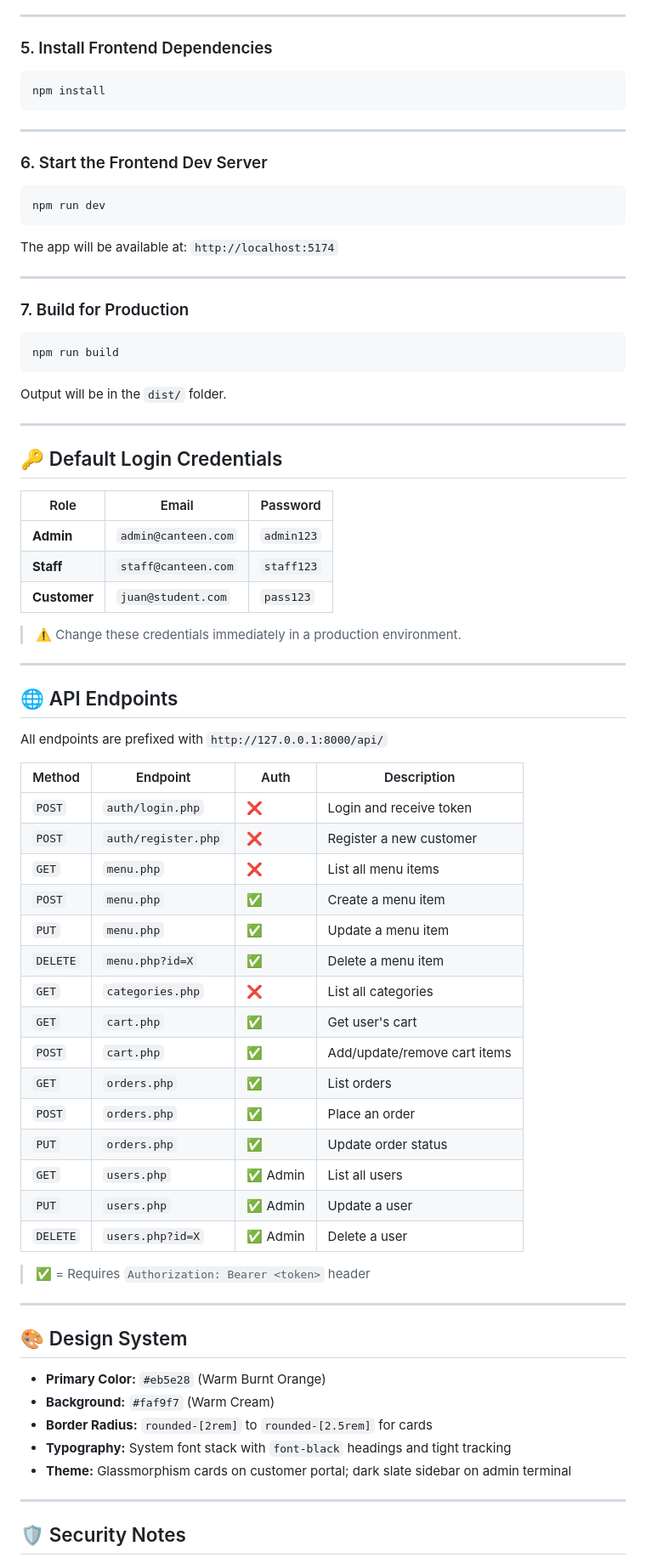
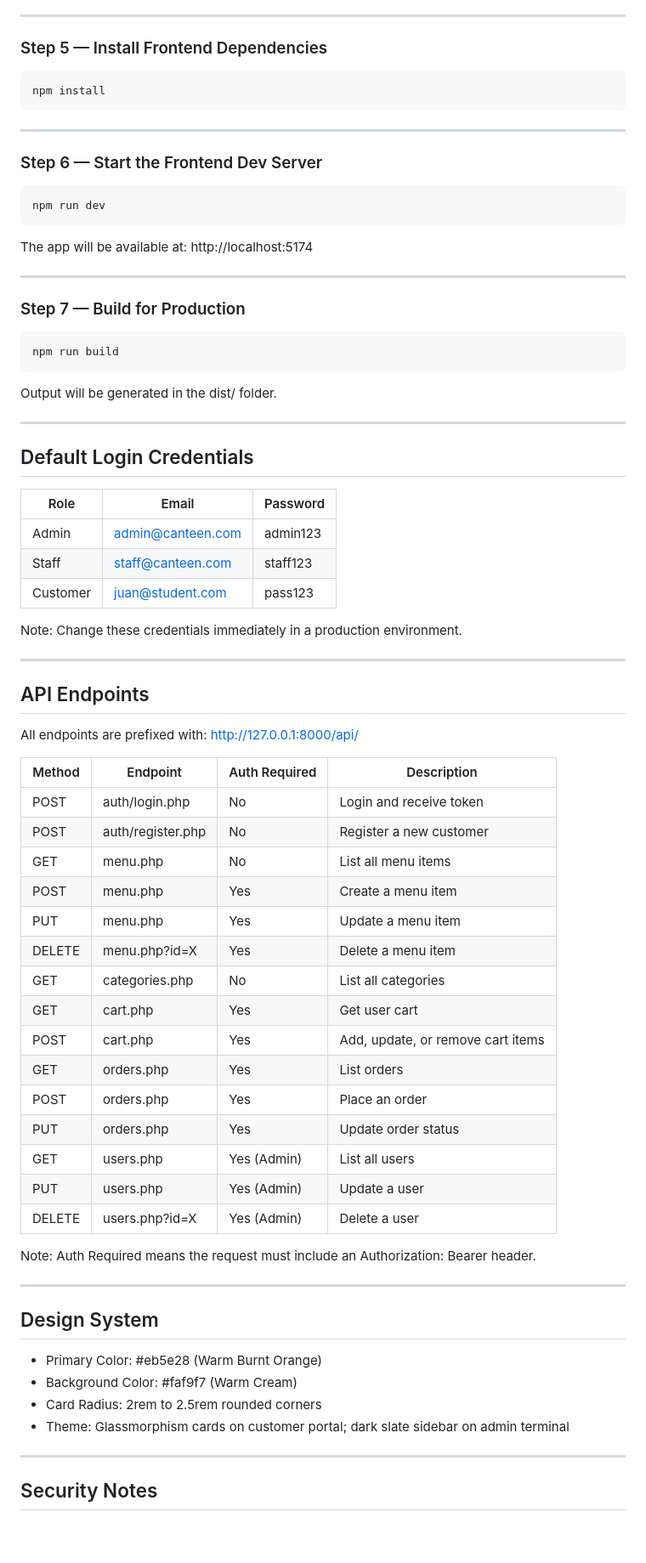
Before and after one commit to joemar30/CANTEEN-ORDERING-SYSTEM-VER02, a Markdown page: README.md, the part around one of its changes. Shown at 85% size. Rendered like a GitHub page; blank space fills up the shorter version.

Commit message:
enhance readme

````diff
--- a/README.md
+++ b/README.md
@@ -162,7 +166,7 @@ The API will be available at: `http://127.0.0.1:8000/api`
 
 ---
 
-### 5. Install Frontend Dependencies
+### Step 5 — Install Frontend Dependencies
 
 ```bash
 npm install
@@ -170,73 +174,72 @@ npm install
 
 ---
 
-### 6. Start the Frontend Dev Server
+### Step 6 — Start the Frontend Dev Server
 
 ```bash
 npm run dev
 ```
 
-The app will be available at: `http://localhost:5174`
+The app will be available at: http://localhost:5174
 
 ---
 
-### 7. Build for Production
+### Step 7 — Build for Production
 
 ```bash
 npm run build
 ```
 
-Output will be in the `dist/` folder.
+Output will be generated in the dist/ folder.
 
 ---
 
-## 🔑 Default Login Credentials
+## Default Login Credentials
 
-| Role         | Email               | Password   |
-| ------------ | ------------------- | ---------- |
-| **Admin**    | `admin@canteen.com` | `admin123` |
-| **Staff**    | `staff@canteen.com` | `staff123` |
-| **Customer** | `juan@student.com`  | `pass123`  |
+| Role     | Email             | Password |
+| -------- | ----------------- | -------- |
+| Admin    | admin@canteen.com | admin123 |
+| Staff    | staff@canteen.com | staff123 |
+| Customer | juan@student.com  | pass123  |
 
-> ⚠️ Change these credentials immediately in a production environment.
+Note: Change these credentials immediately in a production environment.
 
 ---
 
-## 🌐 API Endpoints
+## API Endpoints
 
-All endpoints are prefixed with `http://127.0.0.1:8000/api/`
+All endpoints are prefixed with: http://127.0.0.1:8000/api/
 
-| Method   | Endpoint            | Auth     | Description                  |
-| -------- | ------------------- | -------- | ---------------------------- |
-| `POST`   | `auth/login.php`    | ❌       | Login and receive token      |
-| `POST`   | `auth/register.php` | ❌       | Register a new customer      |
-| `GET`    | `menu.php`          | ❌       | List all menu items          |
-| `POST`   | `menu.php`          | ✅       | Create a menu item           |
-| `PUT`    | `menu.php`          | ✅       | Update a menu item           |
-| `DELETE` | `menu.php?id=X`     | ✅       | Delete a menu item           |
-| `GET`    | `categories.php`    | ❌       | List all categories          |
-| `GET`    | `cart.php`          | ✅       | Get user's cart              |
-| `POST`   | `cart.php`          | ✅       | Add/update/remove cart items |
-| `GET`    | `orders.php`        | ✅       | List orders                  |
-| `POST`   | `orders.php`        | ✅       | Place an order               |
-| `PUT`    | `orders.php`        | ✅       | Update order status          |
-| `GET`    | `users.php`         | ✅ Admin | List all users               |
-| `PUT`    | `users.php`         | ✅ Admin | Update a user                |
-| `DELETE` | `users.php?id=X`    | ✅ Admin | Delete a user                |
+| Method | Endpoint          | Auth Required | Description                       |
+| ------ | ----------------- | ------------- | --------------------------------- |
+| POST   | auth/login.php    | No            | Login and receive token           |
+| POST   | auth/register.php | No            | Register a new customer           |
+| GET    | menu.php          | No            | List all menu items               |
+| POST   | menu.php          | Yes           | Create a menu item                |
+| PUT    | menu.php          | Yes           | Update a menu item                |
+| DELETE | menu.php?id=X     | Yes           | Delete a menu item                |
+| GET    | categories.php    | No            | List all categories               |
+| GET    | cart.php          | Yes           | Get user cart                     |
+| POST   | cart.php          | Yes           | Add, update, or remove cart items |
+| GET    | orders.php        | Yes           | List orders                       |
+| POST   | orders.php        | Yes           | Place an order                    |
+| PUT    | orders.php        | Yes           | Update order status               |
+| GET    | users.php         | Yes (Admin)   | List all users                    |
+| PUT    | users.php         | Yes (Admin)   | Update a user                     |
+| DELETE | users.php?id=X    | Yes (Admin)   | Delete a user                     |
 
-> ✅ = Requires `Authorization: Bearer <token>` header
+Note: Auth Required means the request must include an Authorization: Bearer <token> header.
 
 ---
 
-## 🎨 Design System
+## Design System
 
-- **Primary Color:** `#eb5e28` (Warm Burnt Orange)
-- **Background:** `#faf9f7` (Warm Cream)
-- **Border Radius:** `rounded-[2rem]` to `rounded-[2.5rem]` for cards
-- **Typography:** System font stack with `font-black` headings and tight tracking
-- **Theme:** Glassmorphism cards on customer portal; dark slate sidebar on admin terminal
+- Primary Color: #eb5e28 (Warm Burnt Orange)
+- Background Color: #faf9f7 (Warm Cream)
+- Card Radius: 2rem to 2.5rem rounded corners
+- Theme: Glassmorphism cards on customer portal; dark slate sidebar on admin terminal
 
 ---
 
-## 🛡️ Security Notes
+## Security Notes
 
````
Also changed, not shown: other parts of README.md (+71 -73 lines).
